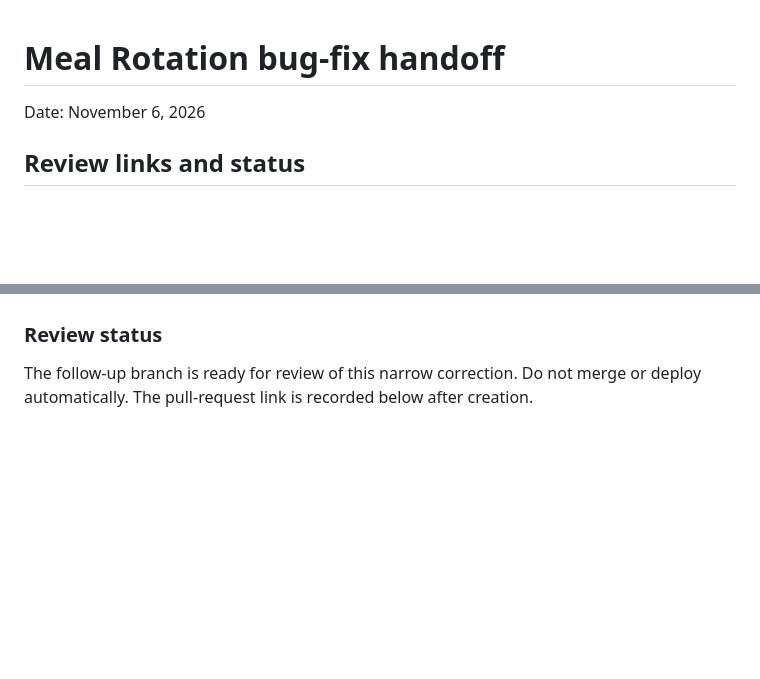
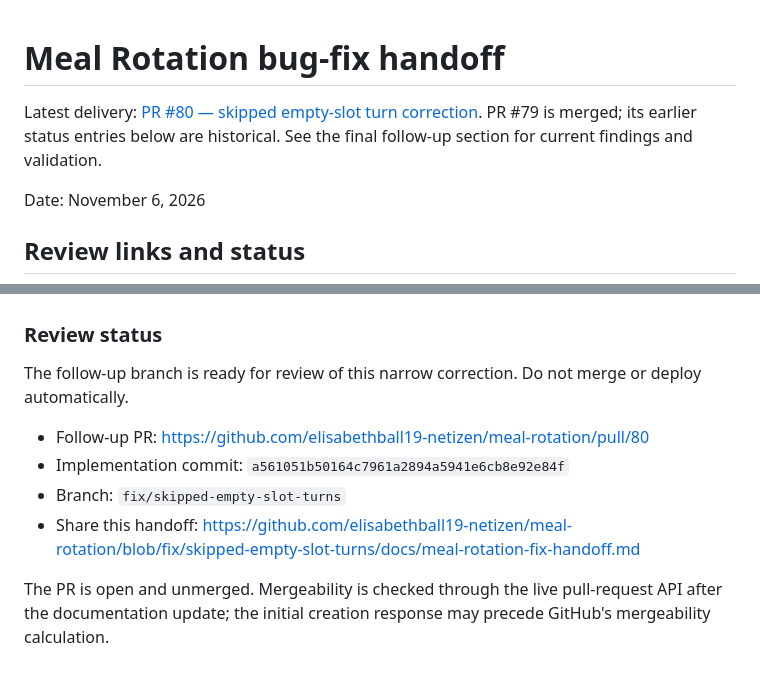
Before and after one commit to elisabethball19-netizen/meal-rotation, a Markdown page: docs/meal-rotation-fix-handoff.md, 2 parts joined by grey strips. Rendered like a GitHub page; blank space fills up the shorter version.

Commit message:
Link PR 80 and current follow-up handoff

```diff
--- a/docs/meal-rotation-fix-handoff.md
+++ b/docs/meal-rotation-fix-handoff.md
@@ -1,4 +1,6 @@
 # Meal Rotation bug-fix handoff
+
+Latest delivery: [PR #80 — skipped empty-slot turn correction](https://github.com/elisabethball19-netizen/meal-rotation/pull/80). PR #79 is merged; its earlier status entries below are historical. See the final follow-up section for current findings and validation.
 
 Date: November 6, 2026
 
@@ -177,4 +179,11 @@ No new failures occurred in these targeted passing checks. The three older basel
 
 ### Review status
 
-The follow-up branch is ready for review of this narrow correction. Do not merge or deploy automatically. The pull-request link is recorded below after creation.
+The follow-up branch is ready for review of this narrow correction. Do not merge or deploy automatically.
+
+- Follow-up PR: https://github.com/elisabethball19-netizen/meal-rotation/pull/80
+- Implementation commit: `a561051b50164c7961a2894a5941e6cb8e92e84f`
+- Branch: `fix/skipped-empty-slot-turns`
+- Share this handoff: https://github.com/elisabethball19-netizen/meal-rotation/blob/fix/skipped-empty-slot-turns/docs/meal-rotation-fix-handoff.md
+
+The PR is open and unmerged. Mergeability is checked through the live pull-request API after the documentation update; the initial creation response may precede GitHub's mergeability calculation.
```
